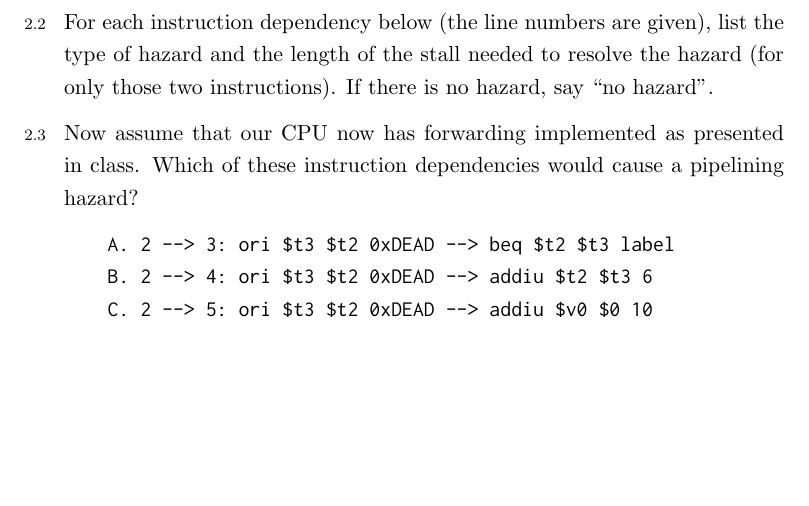
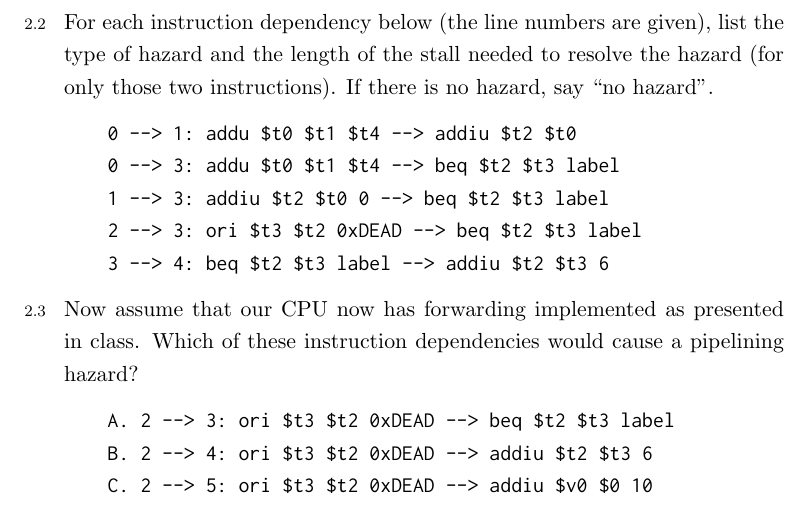
Before and after one commit to csmberkeley/csm-61c, a LaTeX problem sheet (src/mentor11.tex, which reads topics/midterm2/hazards2.tex): part of page 4 of 6, cut so that both start at the same text, the shorter picture padded with empty space. Compiled offline with pdfLaTeX.

Commit message:
fix for hazards

```diff
--- a/topics/midterm2/hazards2.tex
+++ b/topics/midterm2/hazards2.tex
@@ -1,6 +1,13 @@
 \begin{blocksection}
 \question
 For each instruction dependency below (the line numbers are given), list the type of hazard and the length of the stall needed to resolve the hazard (for only those two instructions). If there is no hazard, say “no hazard”.
+\begin{verbatim}
+    0 --> 1: addu $t0 $t1 $t4 --> addiu $t2 $t0
+    0 --> 3: addu $t0 $t1 $t4 --> beq $t2 $t3 label
+    1 --> 3: addiu $t2 $t0 0 --> beq $t2 $t3 label
+    2 --> 3: ori $t3 $t2 0xDEAD --> beq $t2 $t3 label
+    3 --> 4: beq $t2 $t3 label --> addiu $t2 $t3 6
+\end{verbatim}
 \begin{solution}
     \begin{verbatim}
     0 --> 1: data hazard, 2 cycles
```
